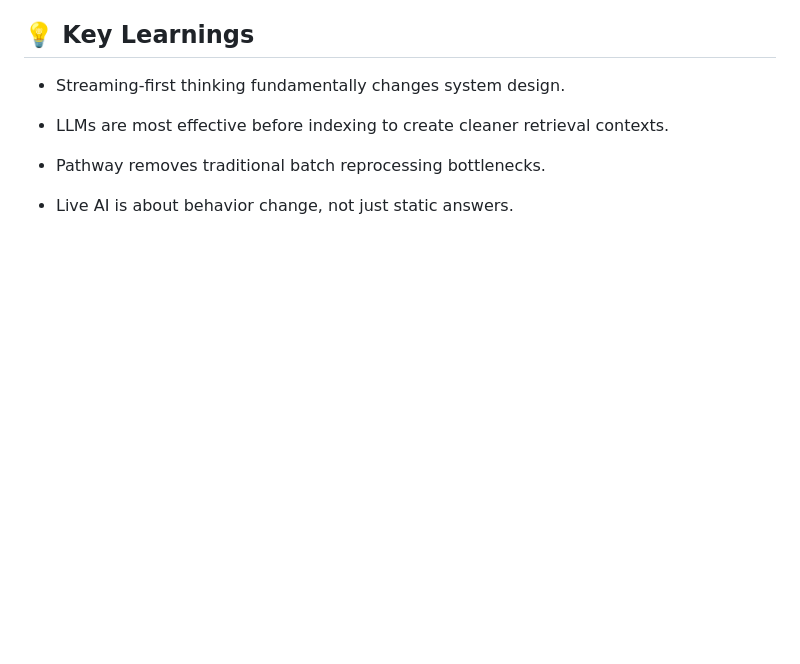
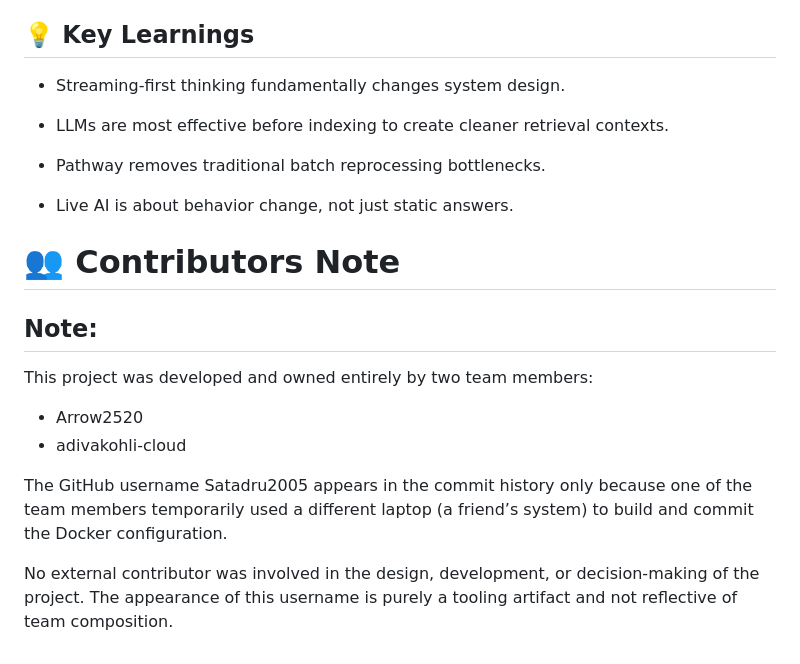
Before and after one commit to Arrow2520/crisis-conspirators, a Markdown page: README.md, the part around the change. Drawn GitHub-style; blank space fills up the shorter version.

Commit message:
Add contributors note to README
Added a contributors note clarifying team ownership and commit history.

```diff
--- a/README.md
+++ b/README.md
@@ -280,3 +280,16 @@ The ingestion source is selected **centrally** in `pipeline.py`, without modifyi
 * Pathway removes traditional batch reprocessing bottlenecks.
 
 * Live AI is about behavior change, not just static answers.
+
+
+# 👥 Contributors Note
+## **Note**:
+This project was developed and owned entirely by two team members:
+
+* Arrow2520
+* adivakohli-cloud
+
+The GitHub username Satadru2005 appears in the commit history only because one of the team members temporarily used a different laptop (a friend’s system) to build and commit the Docker configuration.
+
+No external contributor was involved in the design, development, or decision-making of the project.
+The appearance of this username is purely a tooling artifact and not reflective of team composition.
```
